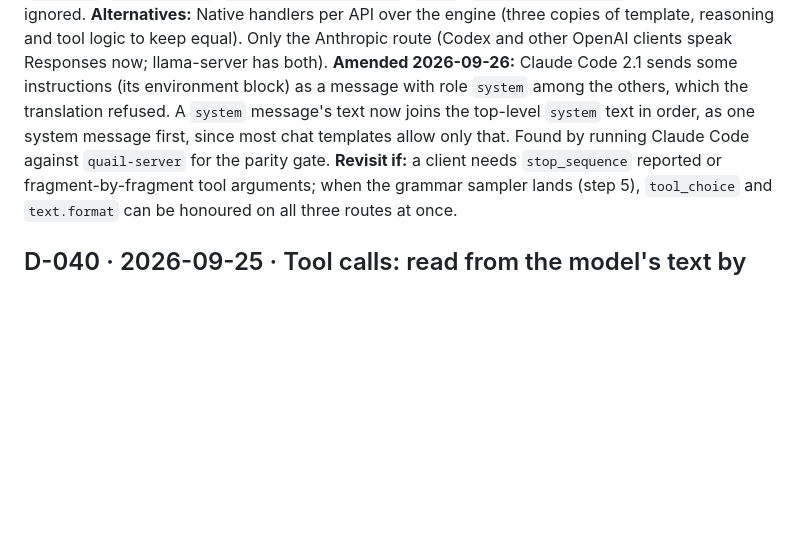
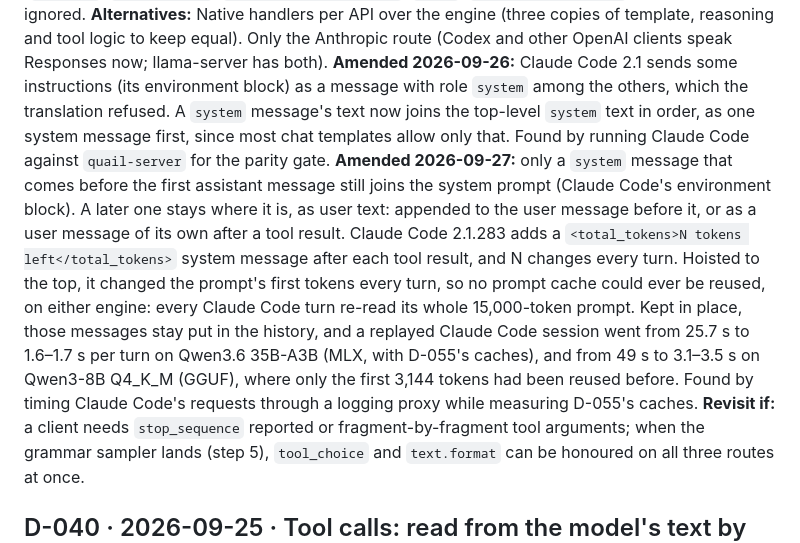
Before and after one commit to adatoo/quail, a Markdown page: docs/DECISIONS.md, the part around the change. Rendered like a GitHub page; blank space fills up the shorter version.

Commit message:
docs: D-041 amendment, changelog
Co-Authored-By: Claude Opus 5.5 <noreply@anthropic.com>

```diff
--- a/docs/DECISIONS.md
+++ b/docs/DECISIONS.md
@@ -259,6 +259,7 @@ The hidden `<select>` stays the source of truth, so nothing else in the script c
 **Refused or ignored, and why:** `tool_choice` `any` / a named tool, `text.format` other than text, images and documents: a 400 (grammar sampler and vision engine, steps 4 and 5). `previous_response_id`: a 400, since quail-server keeps no conversations. Tools the provider runs itself (`web_search_…`, `file_search`) are dropped from the tool list without an error: a local model has nothing to call them with, and failing would break a Claude Code session that sends them. `stop_reason: "stop_sequence"` and the matched `stop_sequence` aren't reported (like llama-server, a stop string ends the reply as `end_turn`); a client that needs which one matched is out of luck until the shared layer reports it. Fields with no local meaning (`metadata`, `service_tier`, `thinking.budget_tokens`, `store`, `parallel_tool_calls`) are accepted and ignored.
 **Alternatives:** Native handlers per API over the engine (three copies of template, reasoning and tool logic to keep equal). Only the Anthropic route (Codex and other OpenAI clients speak Responses now; llama-server has both).
 **Amended 2026-09-26:** Claude Code 2.1 sends some instructions (its environment block) as a message with role `system` among the others, which the translation refused. A `system` message's text now joins the top-level `system` text in order, as one system message first, since most chat templates allow only that. Found by running Claude Code against `quail-server` for the parity gate.
+**Amended 2026-09-27:** only a `system` message that comes before the first assistant message still joins the system prompt (Claude Code's environment block). A later one stays where it is, as user text: appended to the user message before it, or as a user message of its own after a tool result. Claude Code 2.1.283 adds a `<total_tokens>N tokens left</total_tokens>` system message after each tool result, and N changes every turn. Hoisted to the top, it changed the prompt's first tokens every turn, so no prompt cache could ever be reused, on either engine: every Claude Code turn re-read its whole 15,000-token prompt. Kept in place, those messages stay put in the history, and a replayed Claude Code session went from 25.7 s to 1.6–1.7 s per turn on Qwen3.6 35B-A3B (MLX, with D-055's caches), and from 49 s to 3.1–3.5 s on Qwen3-8B Q4_K_M (GGUF), where only the first 3,144 tokens had been reused before. Found by timing Claude Code's requests through a logging proxy while measuring D-055's caches.
 **Revisit if:** a client needs `stop_sequence` reported or fragment-by-fragment tool arguments; when the grammar sampler lands (step 5), `tool_choice` and `text.format` can be honoured on all three routes at once.
 
 ## D-040 · 2026-09-25 · Tool calls: read from the model's text by family, sent whole
```
Also changed, not shown: CHANGELOG.md (+4 -0 lines).
